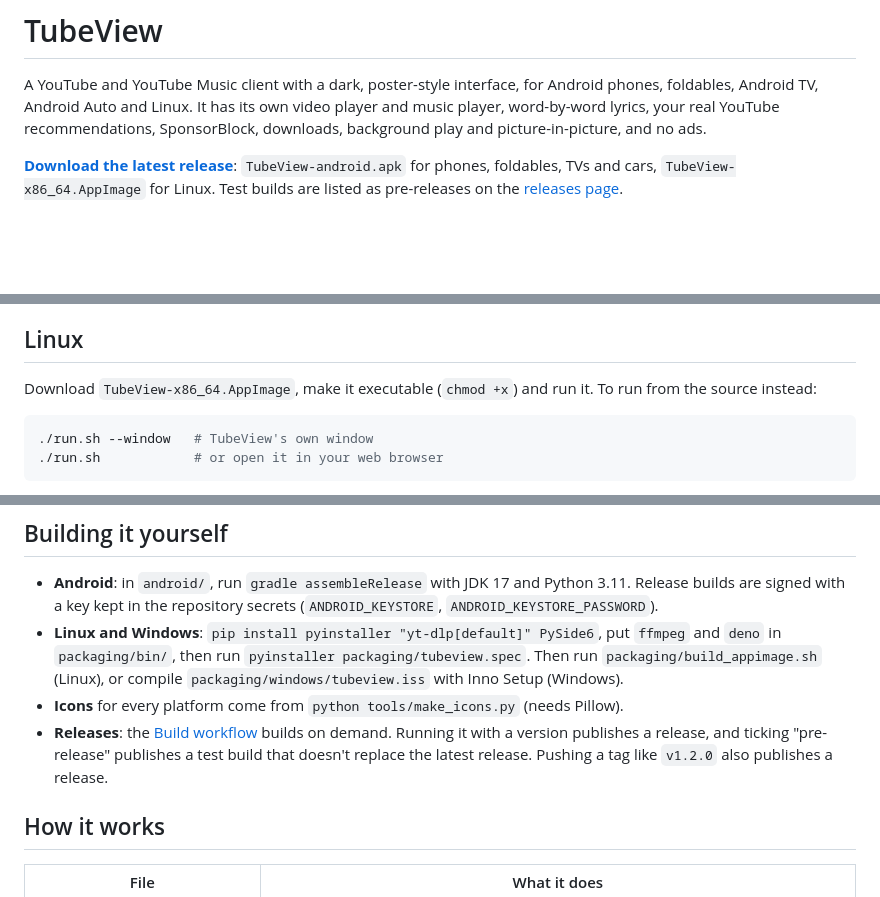
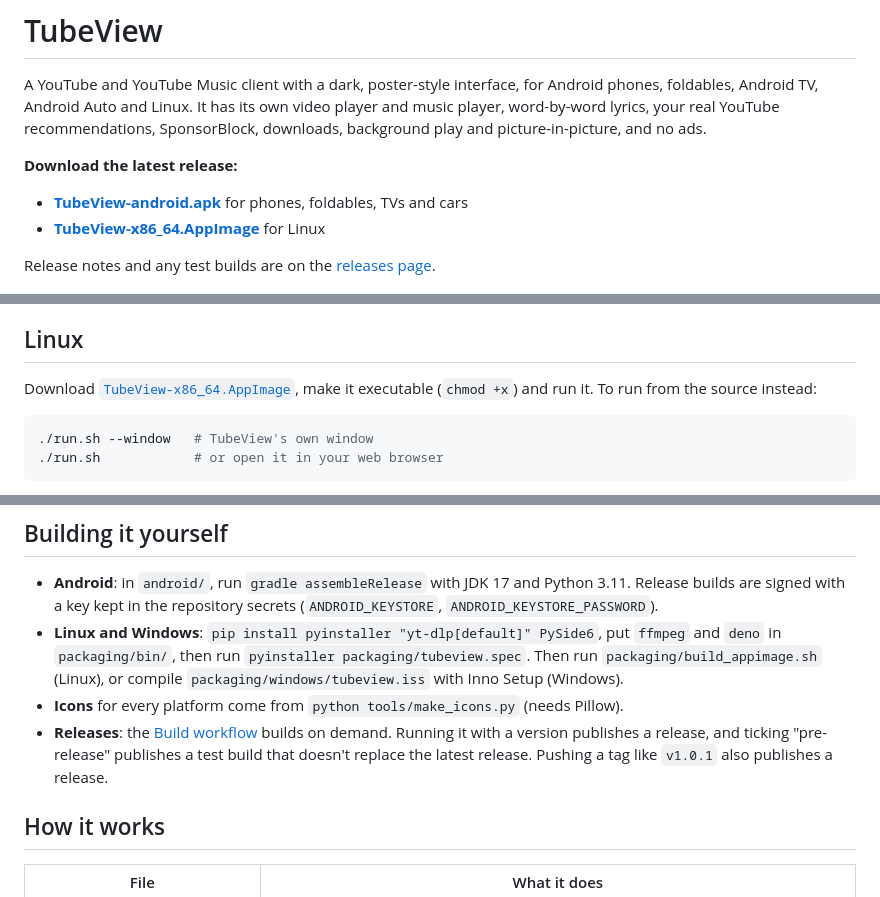
Before and after one commit to CrabbieMike/TubeView, a Markdown page: README.md, 3 parts joined by grey strips. Drawn GitHub-style; blank space fills up the shorter version.

Commit message:
README: direct download links for the latest release
Co-Authored-By: Claude Opus 5.5 <noreply@anthropic.com>
Claude-Session: https://claude.ai/code/session_01K31G6hZA6xkxfdFj9Nyose

````diff
--- a/README.md
+++ b/README.md
@@ -4,9 +4,12 @@ A YouTube and YouTube Music client with a dark, poster-style interface, for Andr
 Android Auto and Linux. It has its own video player and music player, word-by-word lyrics, your real YouTube
 recommendations, SponsorBlock, downloads, background play and picture-in-picture, and no ads.
 
-**[Download the latest release](../../releases/latest)**: `TubeView-android.apk` for phones, foldables, TVs and cars,
-`TubeView-x86_64.AppImage` for Linux. Test builds are listed as pre-releases on the
-[releases page](../../releases).
+**Download the latest release:**
+
+- **[TubeView-android.apk](../../releases/latest/download/TubeView-android.apk)** for phones, foldables, TVs and cars
+- **[TubeView-x86_64.AppImage](../../releases/latest/download/TubeView-x86_64.AppImage)** for Linux
+
+Release notes and any test builds are on the [releases page](../../releases).
 
 <p align="center">
   <img src="docs/screenshots/home.jpg" width="100%" alt="Home: a recommended video across the top, then Continue Watching">
@@ -161,7 +164,7 @@ picks. On Linux you can also use the YouTube login of your web browser instead.
 
 ## Linux
 
-Download `TubeView-x86_64.AppImage`, make it executable (`chmod +x`) and run it. To run from the source instead:
+Download [`TubeView-x86_64.AppImage`](../../releases/latest/download/TubeView-x86_64.AppImage), make it executable (`chmod +x`) and run it. To run from the source instead:
 
 ```sh
 ./run.sh --window   # TubeView's own window
@@ -225,7 +228,7 @@ closes things.
 - **Icons** for every platform come from `python tools/make_icons.py` (needs Pillow).
 - **Releases**: the [Build workflow](../../actions/workflows/build.yml) builds on demand. Running it with a version
   publishes a release, and ticking "pre-release" publishes a test build that doesn't replace the latest release.
-  Pushing a tag like `v1.2.0` also publishes a release.
+  Pushing a tag like `v1.0.1` also publishes a release.
 
 ## How it works
 
````
